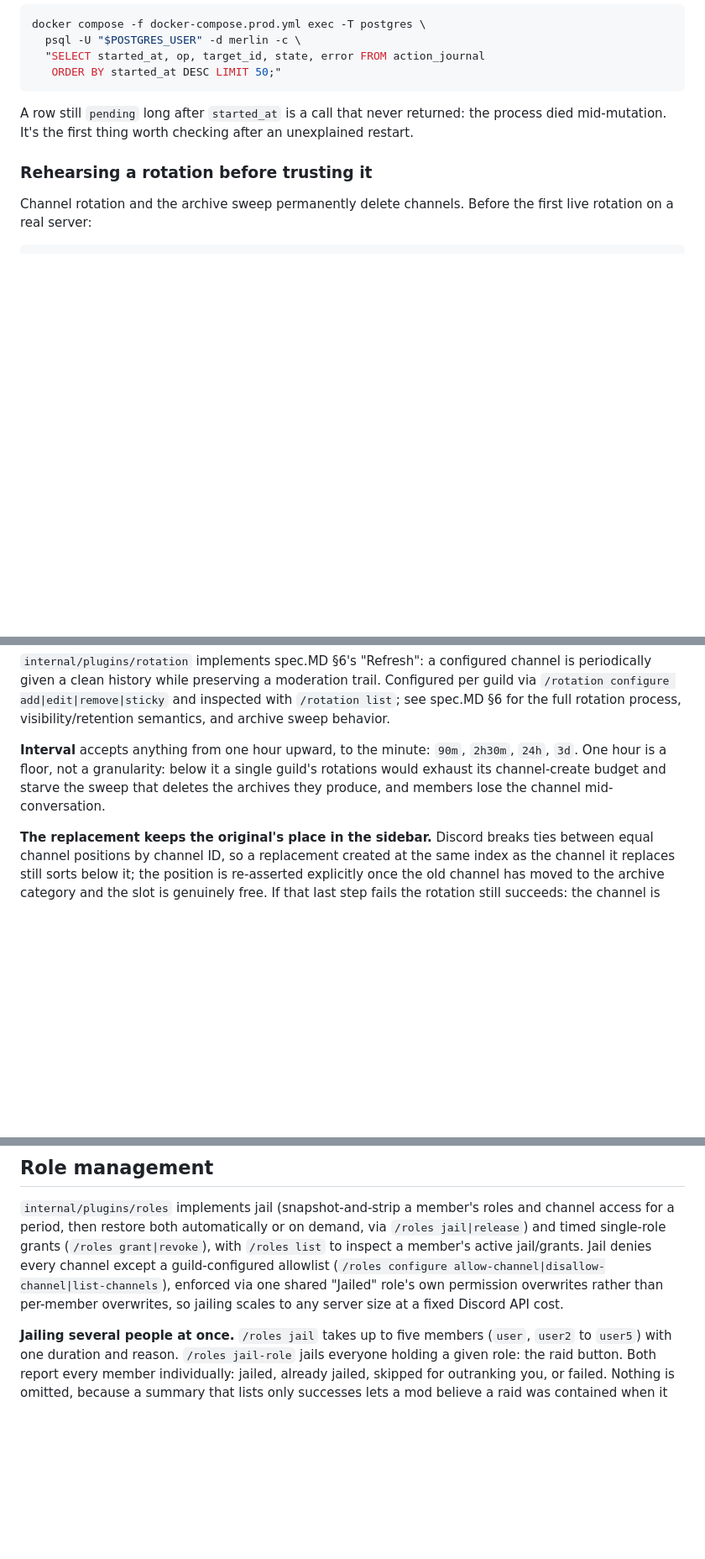
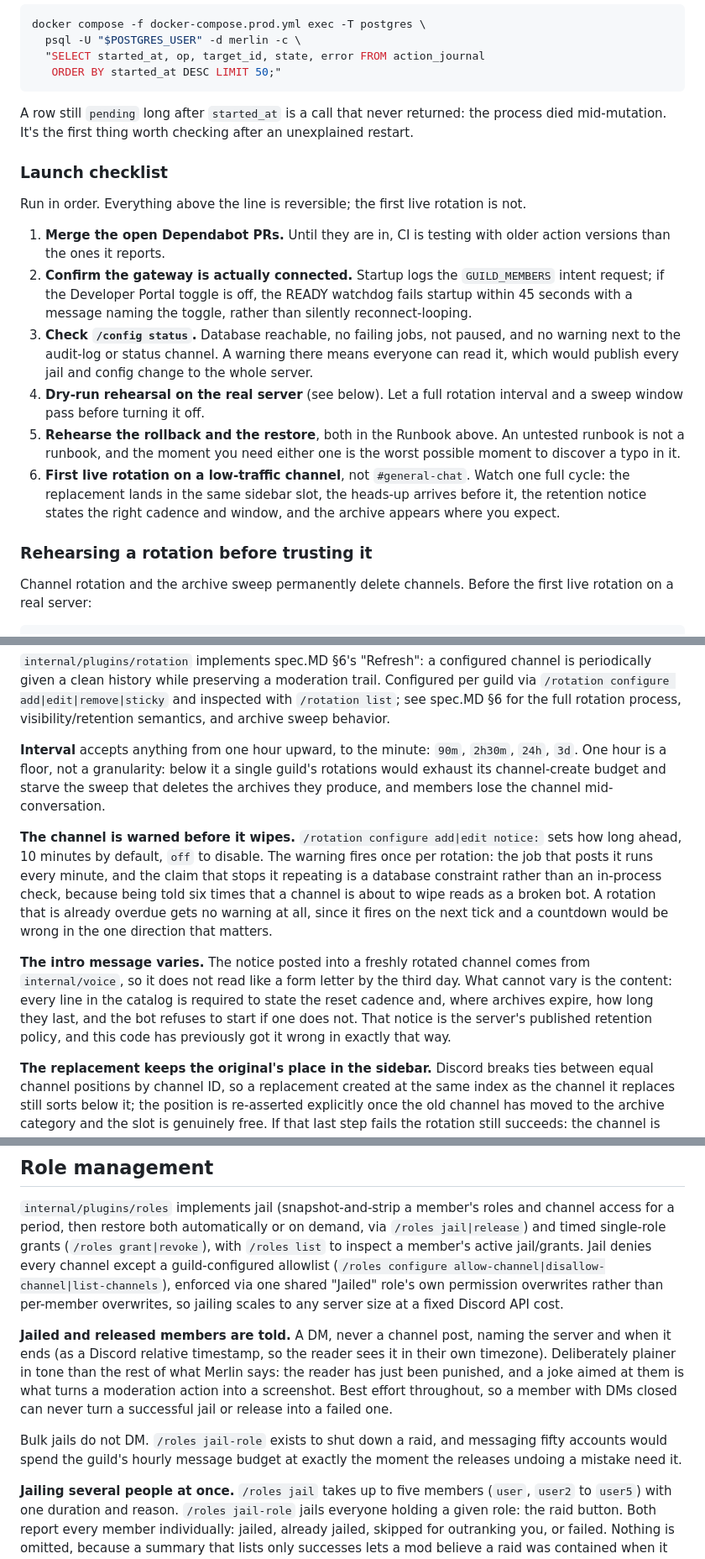
Before and after one commit to 6586x57890143/merlin, a Markdown page: README.md, 3 parts joined by grey strips. Shown at 84% size. Drawn GitHub-style; blank space fills up the shorter version.

Commit message:
Document the launch checklist and the new member-facing behaviour
README gains an ordered launch checklist, everything above the line being
reversible and the first live rotation not, plus notes on the three things
members will actually notice: the pre-rotation warning, the varying intro
message and what about it cannot vary, and the DMs a jailed or released
member gets.

Also records internal/voice in the package layout, since "where do the
words come from" is otherwise a question the tree does not answer.

Co-Authored-By: Claude Opus 5 <noreply@anthropic.com>
Claude-Session: https://claude.ai/code/session_01H7sccrNGrWDikPT3nsAHDz

```diff
--- a/README.md
+++ b/README.md
@@ -247,6 +247,31 @@ A row still `pending` long after `started_at` is a call that never returned:
 the process died mid-mutation. It's the first thing worth checking after an
 unexplained restart.
 
+### Launch checklist
+
+Run in order. Everything above the line is reversible; the first live
+rotation is not.
+
+1. **Merge the open Dependabot PRs.** Until they are in, CI is testing with
+   older action versions than the ones it reports.
+2. **Confirm the gateway is actually connected.** Startup logs the
+   `GUILD_MEMBERS` intent request; if the Developer Portal toggle is off,
+   the READY watchdog fails startup within 45 seconds with a message naming
+   the toggle, rather than silently reconnect-looping.
+3. **Check `/config status`.** Database reachable, no failing jobs, not
+   paused, and no warning next to the audit-log or status channel. A
+   warning there means everyone can read it, which would publish every
+   jail and config change to the whole server.
+4. **Dry-run rehearsal on the real server** (see below). Let a full rotation
+   interval and a sweep window pass before turning it off.
+5. **Rehearse the rollback and the restore**, both in the Runbook above. An
+   untested runbook is not a runbook, and the moment you need either one is
+   the worst possible moment to discover a typo in it.
+6. **First live rotation on a low-traffic channel**, not `#general-chat`.
+   Watch one full cycle: the replacement lands in the same sidebar slot,
+   the heads-up arrives before it, the retention notice states the right
+   cadence and window, and the archive appears where you expect.
+
 ### Rehearsing a rotation before trusting it
 
 Channel rotation and the archive sweep permanently delete channels. Before
@@ -284,6 +309,23 @@ single guild's rotations would exhaust its channel-create budget and starve
 the sweep that deletes the archives they produce, and members lose the
 channel mid-conversation.
 
+**The channel is warned before it wipes.** `/rotation configure add|edit
+notice:` sets how long ahead, 10 minutes by default, `off` to disable. The
+warning fires once per rotation: the job that posts it runs every minute,
+and the claim that stops it repeating is a database constraint rather than
+an in-process check, because being told six times that a channel is about
+to wipe reads as a broken bot. A rotation that is already overdue gets no
+warning at all, since it fires on the next tick and a countdown would be
+wrong in the one direction that matters.
+
+**The intro message varies.** The notice posted into a freshly rotated
+channel comes from `internal/voice`, so it does not read like a form letter
+by the third day. What cannot vary is the content: every line in the
+catalog is required to state the reset cadence and, where archives expire,
+how long they last, and the bot refuses to start if one does not. That
+notice is the server's published retention policy, and this code has
+previously got it wrong in exactly that way.
+
 **The replacement keeps the original's place in the sidebar.** Discord
 breaks ties between equal channel positions by channel ID, so a replacement
 created at the same index as the channel it replaces still sorts below it;
@@ -304,6 +346,18 @@ jail/grants. Jail denies every channel except a guild-configured allowlist
 via one shared "Jailed" role's own permission overwrites rather than
 per-member overwrites, so jailing scales to any server size at a fixed
 Discord API cost.
+
+**Jailed and released members are told.** A DM, never a channel post,
+naming the server and when it ends (as a Discord relative timestamp, so the
+reader sees it in their own timezone). Deliberately plainer in tone than
+the rest of what Merlin says: the reader has just been punished, and a joke
+aimed at them is what turns a moderation action into a screenshot. Best
+effort throughout, so a member with DMs closed can never turn a successful
+jail or release into a failed one.
+
+Bulk jails do not DM. `/roles jail-role` exists to shut down a raid, and
+messaging fifty accounts would spend the guild's hourly message budget at
+exactly the moment the releases undoing a mistake need it.
 
 **Jailing several people at once.** `/roles jail` takes up to five members
 (`user`, `user2` to `user5`) with one duration and reason. `/roles jail-role`
```
Also changed, not shown: other parts of README.md (+4 -0 lines).
